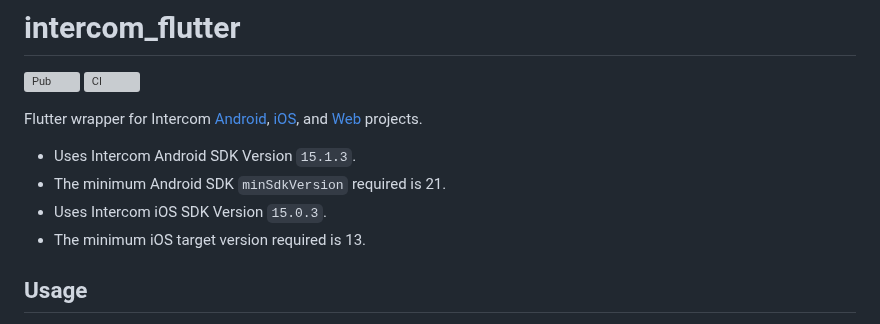
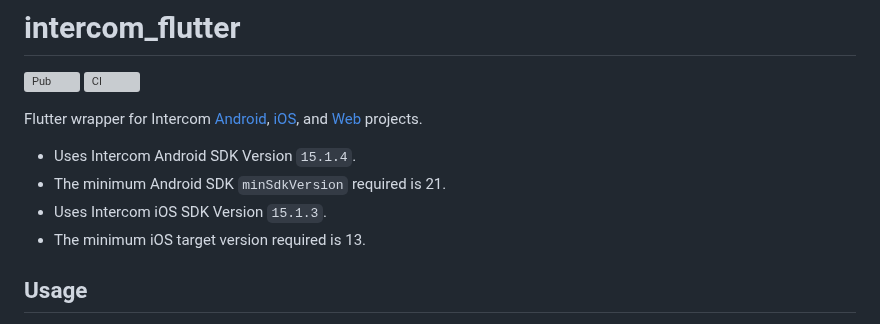
Before and after one commit to v3rm0n/intercom_flutter, a Markdown page: intercom_flutter/README.md, the part around the change. GitHub-like rendering; grey boxes are pictures that could not be loaded.

Commit message:
Update changelog and readme

```diff
--- a/intercom_flutter/README.md
+++ b/intercom_flutter/README.md
@@ -5,9 +5,9 @@
 
 Flutter wrapper for Intercom [Android](https://github.com/intercom/intercom-android), [iOS](https://github.com/intercom/intercom-ios), and [Web](https://developers.intercom.com/installing-intercom/docs/basic-javascript) projects.
 
-- Uses Intercom Android SDK Version `15.1.3`.
+- Uses Intercom Android SDK Version `15.1.4`.
 - The minimum Android SDK `minSdkVersion` required is 21.
-- Uses Intercom iOS SDK Version `15.0.3`.
+- Uses Intercom iOS SDK Version `15.1.3`.
 - The minimum iOS target version required is 13.
 
 ## Usage
```
Also changed, not shown: intercom_flutter/CHANGELOG.md (+5 -0 lines).
